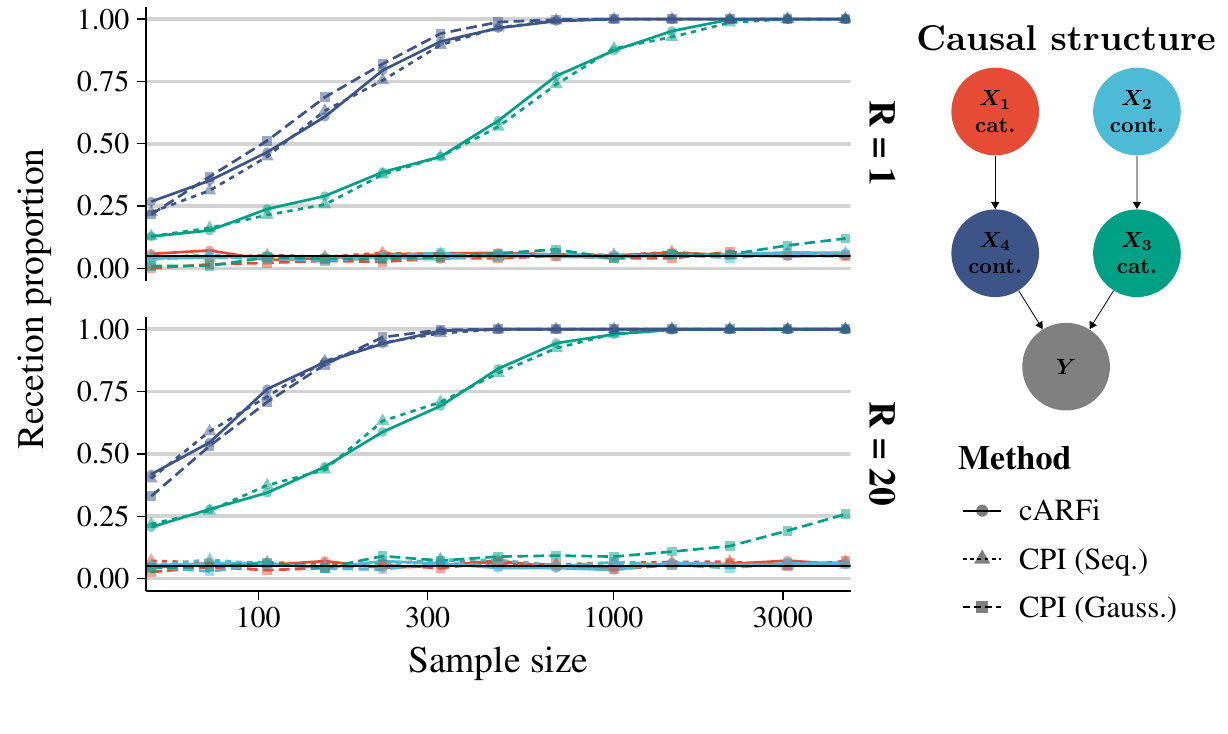
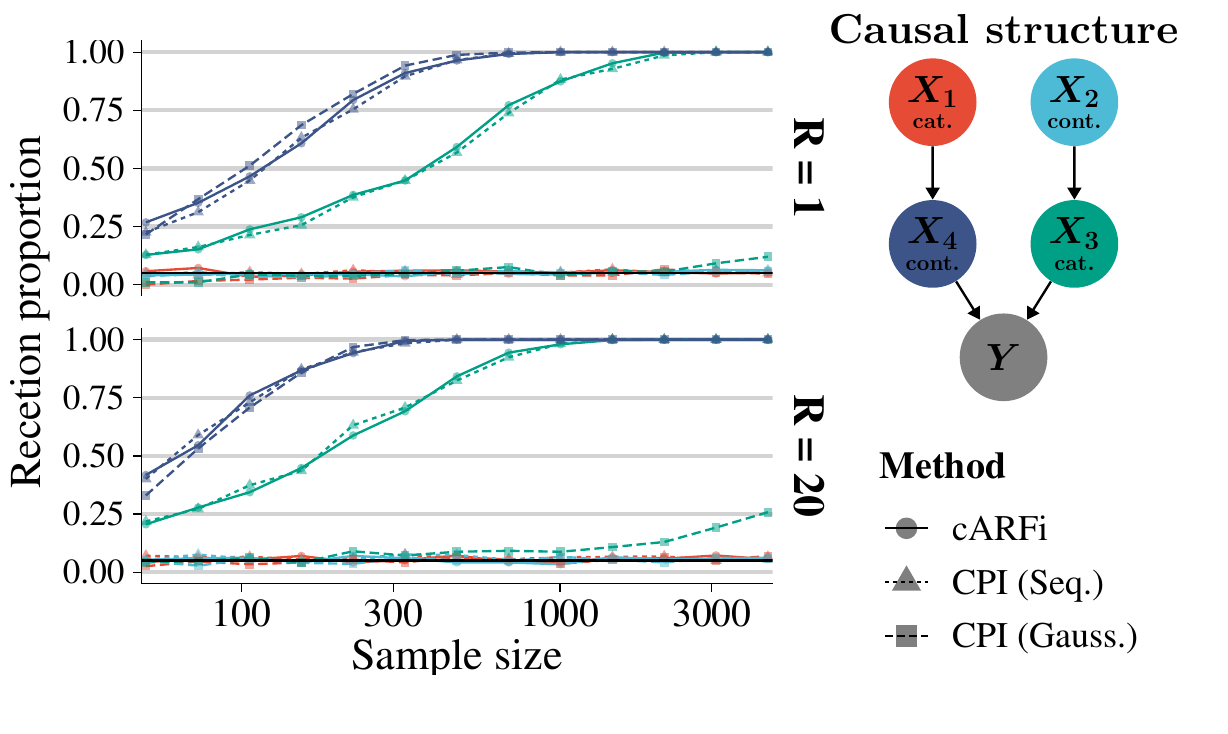
Before and after one commit to bips-hb/cARFi_paper, a LaTeX figure (eval_mixed_data/create_fig_mixed.tex): the whole page. Compiled offline with pdfLaTeX.

Commit message:
update figures

```diff
--- a/eval_mixed_data/create_fig_mixed.tex
+++ b/eval_mixed_data/create_fig_mixed.tex
@@ -15,22 +15,22 @@
 		my arrow/.style={-Triangle}
 		]
 		% Causal Structure
-		\node[scale = 1.8] at (1.25, 1.3) {\textbf{Causal structure}};
-		\node[my node, fill = x1] (X1) at (0,0) {$\bm{X_1}$\\\textbf{cat.}};
-		\node[my node, fill = x2] (X2) at (2.5,0) {$\bm{X_2}$\\\textbf{cont.}};
-		\node[my node, fill = x3] (X4) at (0,-2.5) {$\bm{X_4}$\\\textbf{cont.}};
-		\node[my node, fill = x4] (X3) at (2.5,-2.5) {$\bm{X_3}$\\\textbf{cat.}};
-		\node[my node] (Y) at (1.25,-4.5) {$\bm{Y}$};
+		\node[scale = 2.1] at (1.25, 1.3) {\textbf{Causal structure}};
+		\node[my node, fill = x1] (X1) at (0,0) {\LARGE $\bm{X_1}$\\\textbf{cat.}};
+		\node[my node, fill = x2] (X2) at (2.5,0) {\LARGE $\bm{X_2}$\\\textbf{cont.}};
+		\node[my node, fill = x3] (X4) at (0,-2.5) {\LARGE $\bm{X_4}$\\\textbf{cont.}};
+		\node[my node, fill = x4] (X3) at (2.5,-2.5) {\LARGE $\bm{X_3}$\\\textbf{cat.}};
+		\node[my node] (Y) at (1.25,-4.5) {\LARGE $\bm{Y}$};
 
-		\draw[my arrow] (X1) -- (X4);
-		\draw[my arrow] (X2) -- (X3);
-		\draw[my arrow] (X4) -- (Y);
-		\draw[my arrow] (X3) -- (Y);
+		\draw[my arrow, very thick] (X1) -- (X4);
+		\draw[my arrow, very thick] (X2) -- (X3);
+		\draw[my arrow, very thick] (X4) -- (Y);
+		\draw[my arrow, very thick] (X3) -- (Y);
 
 		% Show legend
-		\node at (1.25, -7.5) {\includegraphics[scale = 0.85]{figures/tmp_plots/legend_mixed_data.pdf}};
+		\node at (1.35, -8) {\includegraphics[scale = 0.95]{figures/tmp_plots/legend_mixed_data.pdf}};
 
 		% Show plot
-		\node at (-9.5, -4.5) {\includegraphics[scale = 1.25]{figures/tmp_plots/plot_mixed_data.pdf}};
+		\node at (-9, -4.5) {\includegraphics[scale = 1.1]{figures/tmp_plots/plot_mixed_data.pdf}};
 	\end{tikzpicture}
 \end{document}
```
Also changed, not shown: eval_conditioning_set/create_fig.tex (+8 -8 lines), figures/fig_bike_sharing.pdf, figures/fig_conditioning_set.pdf, figures/fig_mixed_data.pdf, figures/fig_power.pdf, figures/tmp_plots/legend_mixed_data.pdf, figures/tmp_plots/plot_conditioning_set.pdf, figures/tmp_plots/plot_mixed_data.pdf, figures/tmp_plots/plot_mixed_data_cont.pdf, 5 other files.
